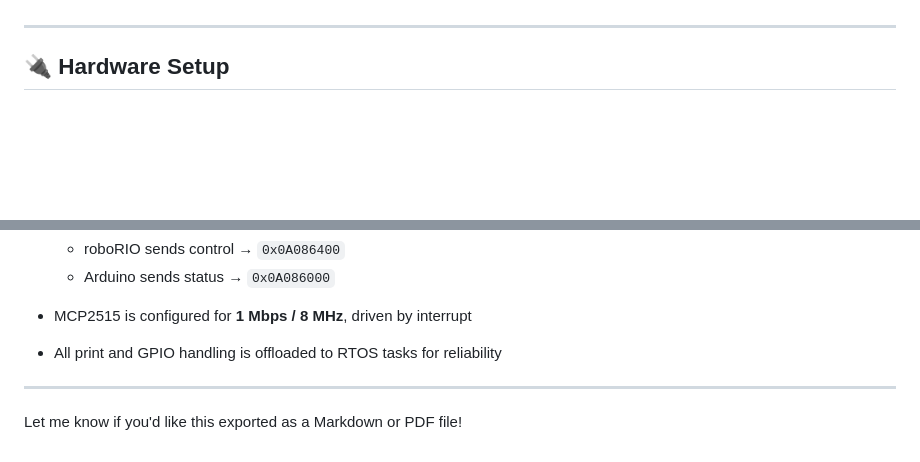
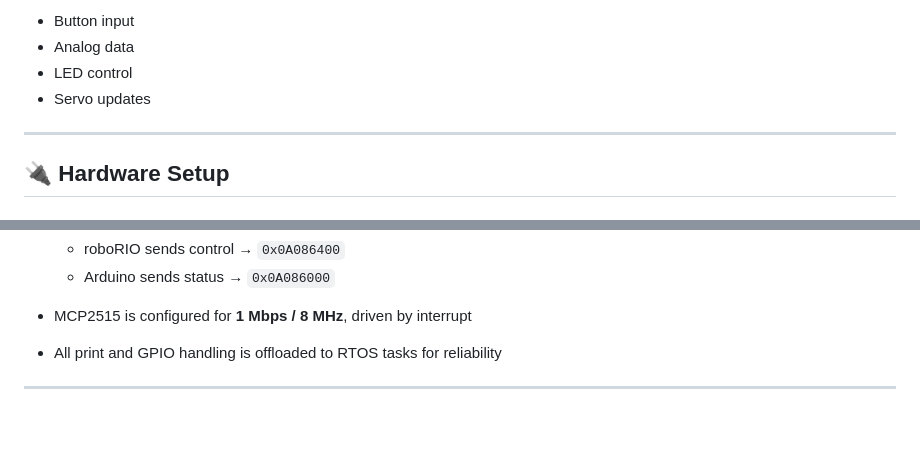
Before and after one commit to sikaxn/FRC-Custom-CAN-Sensor, a Markdown page: readme.md, 2 parts joined by grey strips. Rendered like a GitHub page; blank space fills up the shorter version.

```diff
--- a/readme.md
+++ b/readme.md
@@ -17,3 +49,8 @@ This document describes the **CAN protocol** used between an Arduino Mega (with
+* Button input
+* Analog data
+* LED control
+* Servo updates
+
 
 ---
 
@@ -139,5 +176,3 @@ The Arduino and roboRIO communicate using **FRC-compatible 29-bit CAN identifier
 * All print and GPIO handling is offloaded to RTOS tasks for reliability
 
 ---
-
-Let me know if you'd like this exported as a Markdown or PDF file!
```
Also changed, not shown: other parts of readme.md (+32 -0 lines), img/img.jpg (added), img/sim.JPG (added).
